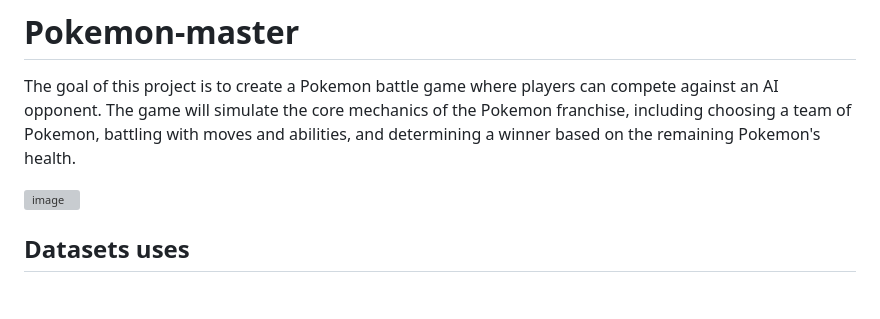
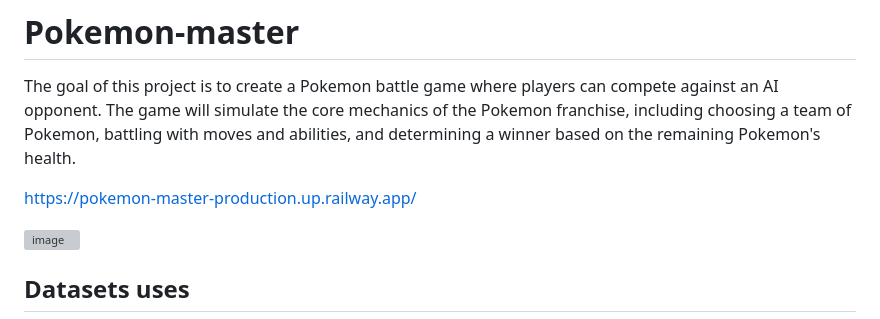
Before and after one commit to toddehalexander/PokemonMaster, a Markdown page: README.md, the part around the change. Rendered like a GitHub page; blank space fills up the shorter version; grey boxes are pictures that could not be loaded.

Commit message:
Update README.md
added link for website

```diff
--- a/README.md
+++ b/README.md
@@ -1,5 +1,7 @@
 # Pokemon-master
 The goal of this project is to create a Pokemon battle game where players can compete against an AI opponent. The game will simulate the core mechanics of the Pokemon franchise, including choosing a team of Pokemon, battling with moves and abilities, and determining a winner based on the remaining Pokemon's health.
+
+https://pokemon-master-production.up.railway.app/
 
 ![image](https://github.com/user-attachments/assets/80fdb386-181c-4d29-b209-a80bdc9ffebe)
 
```
